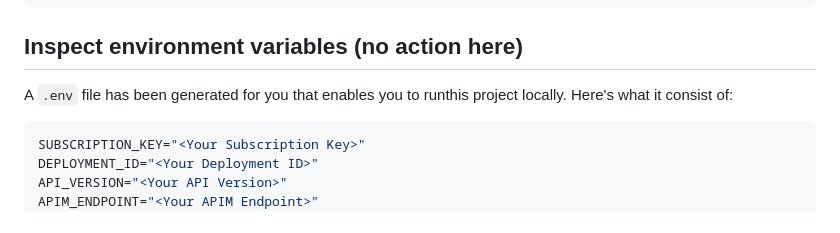
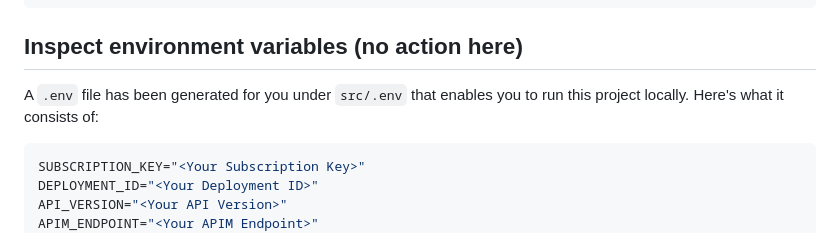
Before and after one commit to Azure-Samples/genai-gateway-apim, a Markdown page: README.md, the part around one of its changes. Drawn GitHub-style.

````diff
--- a/README.md
+++ b/README.md
@@ -36,7 +36,7 @@ azd up
 
 ## Inspect environment variables (no action here)
 
-A `.env` file has been generated for you that enables you to runthis project locally. Here's what it consist of:
+A `.env` file has been generated for you under `src/.env` that enables you to run this project locally. Here's what it consists of:
 
 ```bash
 SUBSCRIPTION_KEY="<Your Subscription Key>"
````
Also changed, not shown: other parts of README.md (+1 -1 lines).
